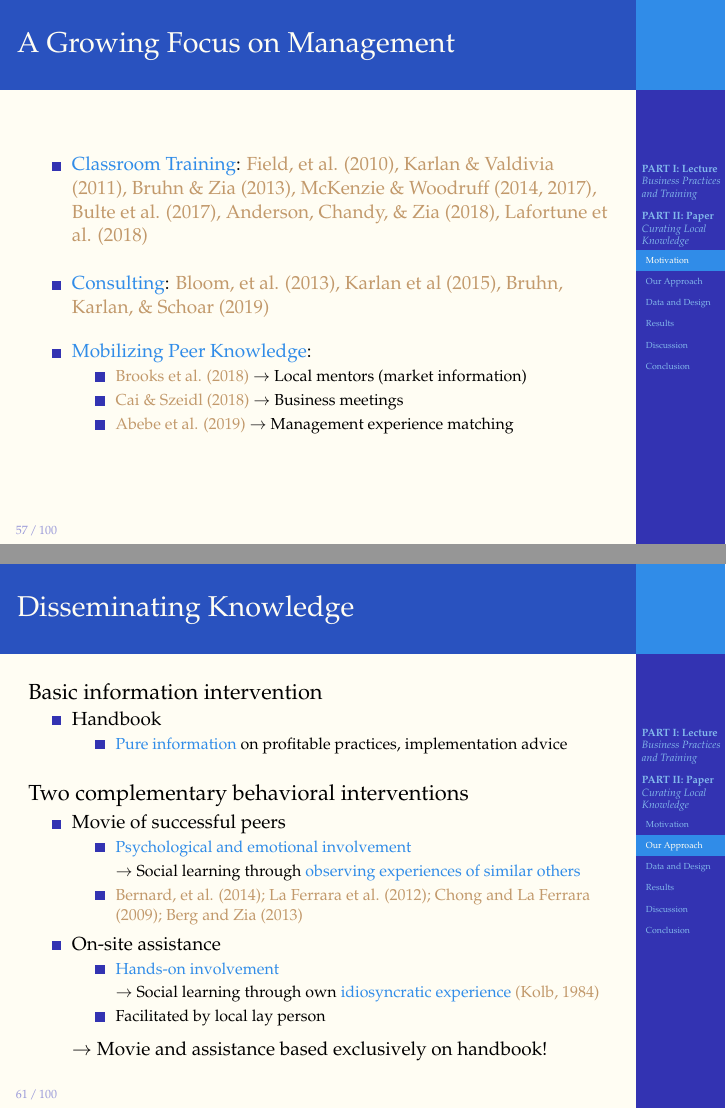
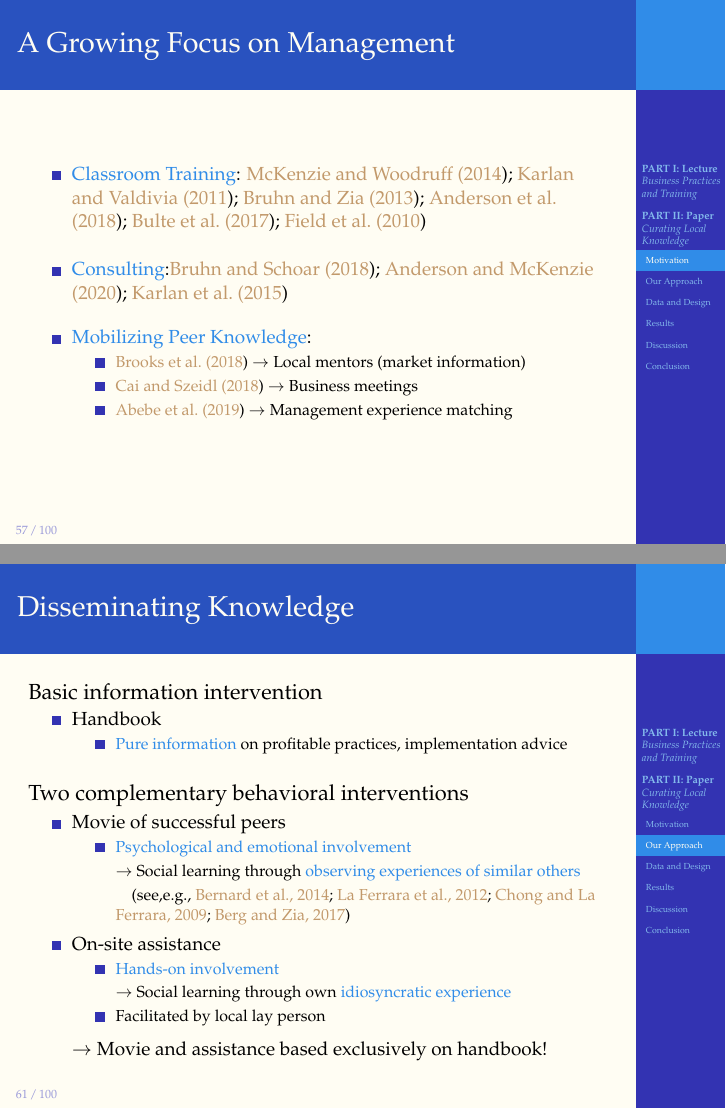
Before and after one commit to ruschenpohler/devEcon, LaTeX slides (firms/mgmt/MSMEmgmt_Bocconi_03-2021.tex): pages 69 and 74 of 115, joined at a grey line. Compiled offline with pdfLaTeX.

Commit message:
Added last citations to pres

```diff
--- a/firms/mgmt/MSMEmgmt_Bocconi_03-2021.tex
+++ b/firms/mgmt/MSMEmgmt_Bocconi_03-2021.tex
@@ -1385,16 +1385,16 @@ Bilal Zia\inst{3}}
 \begin{frame}
 \frametitle{A Growing Focus on Management}
 \begin{itemize_2pt}
-\item \textcolor{bdf}{Classroom Training}: \textcolor{camel}{Field, et al. (2010), Karlan \& Valdivia (2011), Bruhn \& Zia (2013), McKenzie \& Woodruff (2014, 2017), Bulte et al. (2017), Anderson, Chandy, \& Zia (2018), Lafortune et al. (2018)}
+\item \textcolor{bdf}{Classroom Training}: \citet{McKenzie2014, Karlan2011, Bruhn2013, Anderson2018, Bulte2017, Field2010}
 \vspace{0.1in}
-\item \textcolor{bdf}{Consulting}: \textcolor{camel}{Bloom, et al. (2013), Karlan et al (2015), Bruhn, Karlan, \& Schoar (2019)}
+\item \textcolor{bdf}{Consulting}:\citet{Bruhn2018, Anderson2020, Karlan2015}
 \vspace{0.1in}
 
 \item \textcolor{bdf}{Mobilizing Peer Knowledge}:
     \begin{itemize_2pt}
-    \item \textcolor{camel}{Brooks et al. (2018)} $\rightarrow$ Local mentors (market information)
-    \item \textcolor{camel}{Cai \& Szeidl (2018)} $\rightarrow$ Business meetings
-    \item \textcolor{camel}{Abebe et al. (2019)} $\rightarrow$ Management experience matching
+    \item \citet{Brooks2018} $\rightarrow$ Local mentors (market information)
+    \item \citet{Cai2018} $\rightarrow$ Business meetings
+    \item \citet{Abebe2019} $\rightarrow$ Management experience matching
     \end{itemize_2pt}
     \vspace{0.1in}
 \end{itemize_2pt}
@@ -1462,13 +1462,13 @@ Two complementary behavioral interventions
 		\begin{itemize_2pt}
 			\item \textcolor{bdf}{Psychological and emotional involvement}
 			\item[] $\rightarrow$ Social learning through \textcolor{bdf}{observing experiences of similar others}
-			\item \textcolor{camel}{Bernard, et al. (2014); La Ferrara et al. (2012); Chong and La Ferrara (2009); Berg and Zia (2013)}
+			\item[] \quad \citep[see,e.g.,][]{Bernard2014, Ferrara2012, Chong2009, Berg2017}
 		\end{itemize_2pt}
 
 		\item On-site assistance
 			\begin{itemize_2pt}
 				\item \textcolor{bdf}{Hands-on involvement}
-				\item[] $\rightarrow$ Social learning through own \textcolor{bdf}{idiosyncratic experience} \textcolor{camel}{(Kolb, 1984)}
+				\item[] $\rightarrow$ Social learning through own \textcolor{bdf}{idiosyncratic experience}
 				\item Facilitated by local lay person
 			\end{itemize_2pt}
 		\item[] $\rightarrow$ Movie and assistance based exclusively on handbook!
```
Also changed, not shown: firms/mgmt/MSMEmgmt_Bocconi_03-2021.bbl, firms/mgmt/MSMEmgmt_Bocconi_03-2021.pdf, firms/mgmt/MSMEmgmt_Bocconi_03-2021.tex (30 more changed lines), 8 other files.
